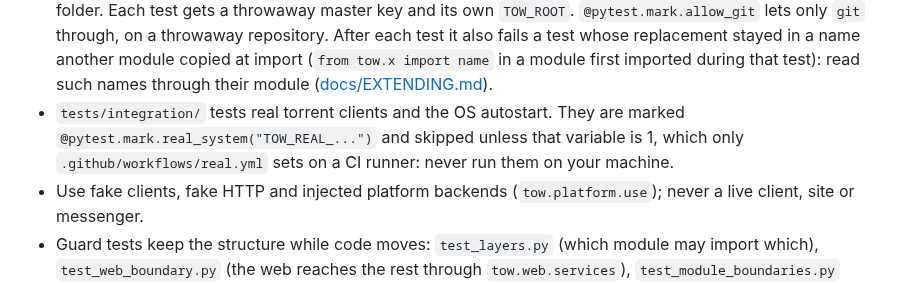
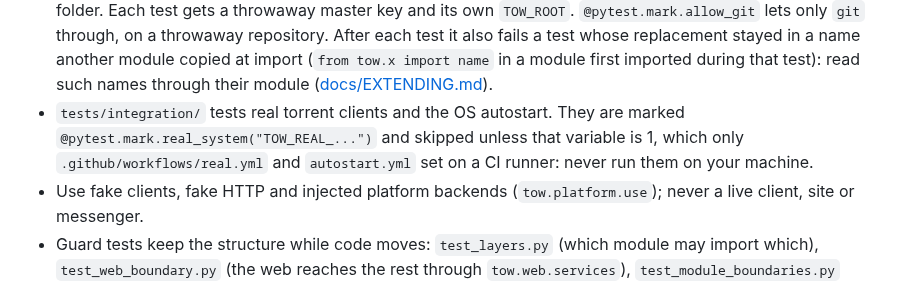
Before and after one commit to d0j/tow, a Markdown page: CONTRIBUTING.md, the part around the change. Rendered like a GitHub page.

```diff
--- a/CONTRIBUTING.md
+++ b/CONTRIBUTING.md
@@ -61,7 +61,7 @@ the `installers` workflow on 24.04). The legacy
   such names through their module ([docs/EXTENDING.md](docs/EXTENDING.md)).
 - `tests/integration/` tests real torrent clients and the OS autostart. They are marked
   `@pytest.mark.real_system("TOW_REAL_...")` and skipped unless that variable is 1, which only
-  `.github/workflows/real.yml` sets on a CI runner: never run them on your machine.
+  `.github/workflows/real.yml` and `autostart.yml` set on a CI runner: never run them on your machine.
 - Use fake clients, fake HTTP and injected platform backends (`tow.platform.use`); never a live client, site or
   messenger.
 - Guard tests keep the structure while code moves: `test_layers.py` (which module may import which),
```
Also changed, not shown: AGENTS.md (+2 -1 lines), docs/PORTABLE.md (+16 -8 lines).
